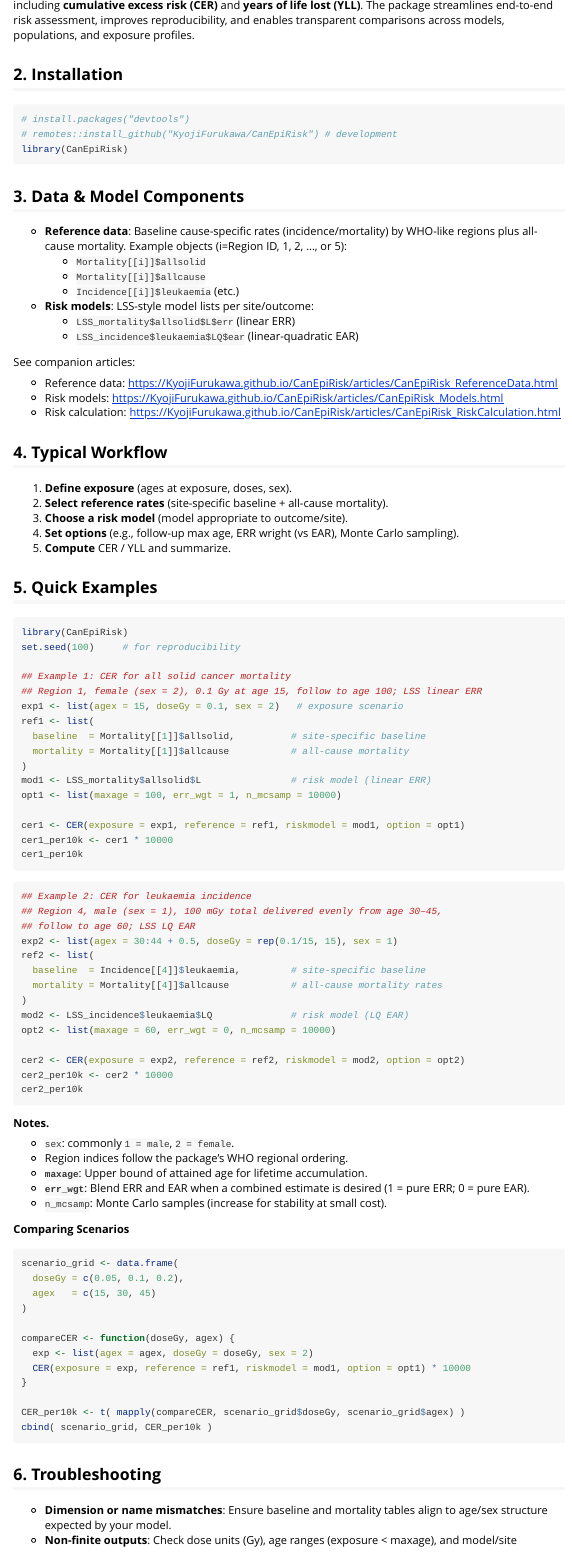
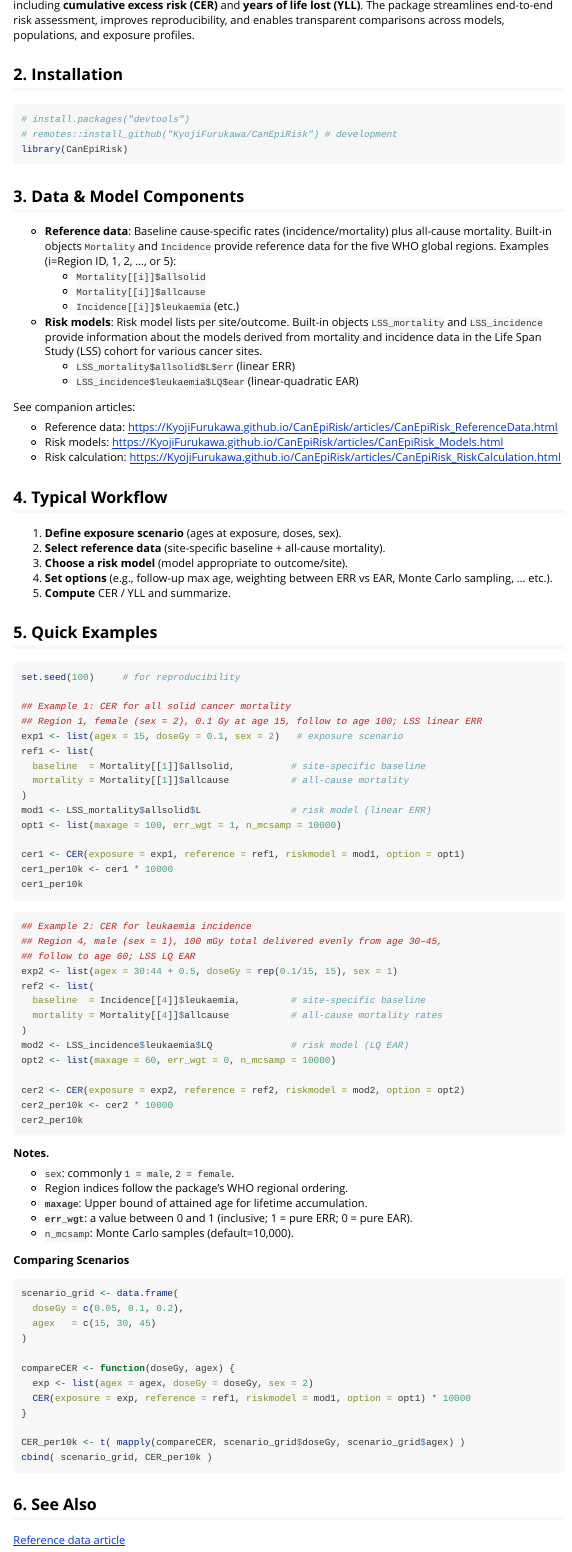
Before and after one commit to KyojiFurukawa/CanEpiRisk, an R Markdown document (vignettes/CanEpiRisk.Rmd): the page in a window 1100 px wide, from 270 px down. Rendered offline with R 4.5, knitr and Pandoc, with nearby package versions.

Commit message:
6th commit

````diff
--- a/vignettes/CanEpiRisk.Rmd
+++ b/vignettes/CanEpiRisk.Rmd
@@ -33,11 +33,11 @@ library(CanEpiRisk)
 
 ## 3. Data & Model Components
 
-- **Reference data**: Baseline cause-specific rates (incidence/mortality) by WHO-like regions plus all-cause mortality. Example objects (i=Region ID, 1, 2, ..., or 5):
+- **Reference data**: Baseline cause-specific rates (incidence/mortality) plus all-cause mortality. Built-in objects `Mortality` and `Incidence` provide reference data for the five WHO global regions. Examples (i=Region ID, 1, 2, ..., or 5):
   - `Mortality[[i]]$allsolid`
   - `Mortality[[i]]$allcause`
   - `Incidence[[i]]$leukaemia` (etc.)
-- **Risk models**: LSS-style model lists per site/outcome:
+- **Risk models**: Risk model lists per site/outcome. Built-in objects `LSS_mortality` and `LSS_incidence` provide information about the models derived from mortality and incidence data in the Life Span Study (LSS) cohort for various cancer sites.
   - `LSS_mortality$allsolid$L$err` (linear ERR)
   - `LSS_incidence$leukaemia$LQ$ear` (linear-quadratic EAR)
 
@@ -49,16 +49,15 @@ See companion articles:
 
 ## 4. Typical Workflow
 
-1. **Define exposure** (ages at exposure, doses, sex).
-2. **Select reference rates** (site-specific baseline + all-cause mortality).
+1. **Define exposure scenario** (ages at exposure, doses, sex).
+2. **Select reference data** (site-specific baseline + all-cause mortality).
 3. **Choose a risk model** (model appropriate to outcome/site).
-4. **Set options** (e.g., follow-up max age, ERR wright (vs EAR), Monte Carlo sampling).
+4. **Set options** (e.g., follow-up max age, weighting between ERR vs EAR, Monte Carlo sampling, ... etc.).
 5. **Compute** CER / YLL and summarize.
 
 ## 5. Quick Examples
 
 ```r
-library(CanEpiRisk)
 set.seed(100)     # for reproducibility
 
 ## Example 1: CER for all solid cancer mortality
@@ -98,8 +97,8 @@ cer2_per10k
 - `sex`: commonly `1 = male`, `2 = female`.
 - Region indices follow the package’s WHO regional ordering.
 - **`maxage`**: Upper bound of attained age for lifetime accumulation.
-- **`err_wgt`**: Blend ERR and EAR when a combined estimate is desired (1 = pure ERR; 0 = pure EAR).
-- `n_mcsamp`: Monte Carlo samples (increase for stability at small cost).
+- **`err_wgt`**: a value between 0 and 1 (inclusive; 1 = pure ERR; 0 = pure EAR).
+- `n_mcsamp`: Monte Carlo samples (default=10,000).
 
 **Comparing Scenarios**
 
@@ -118,12 +117,8 @@ CER_per10k <- t( mapply(compareCER, scenario_grid$doseGy, scenario_grid$agex) )
 cbind( scenario_grid, CER_per10k )
 ```
 
-## 6. Troubleshooting
 
-- **Dimension or name mismatches**: Ensure baseline and mortality tables align to age/sex structure expected by your model.
-- **Non-finite outputs**: Check dose units (Gy), age ranges (exposure < maxage), and model/site consistency (e.g., using an incidence EAR model for mortality outcomes is invalid).
-
-## 7. See Also
+## 6. See Also
 
 [Reference data article](https://KyojiFurukawa.github.io/CanEpiRisk/articles/CanEpiRisk_ReferenceData.html)
 
````
Also changed, not shown: vignettes/CanEpiRisk.Rmd (2 more changed lines).
